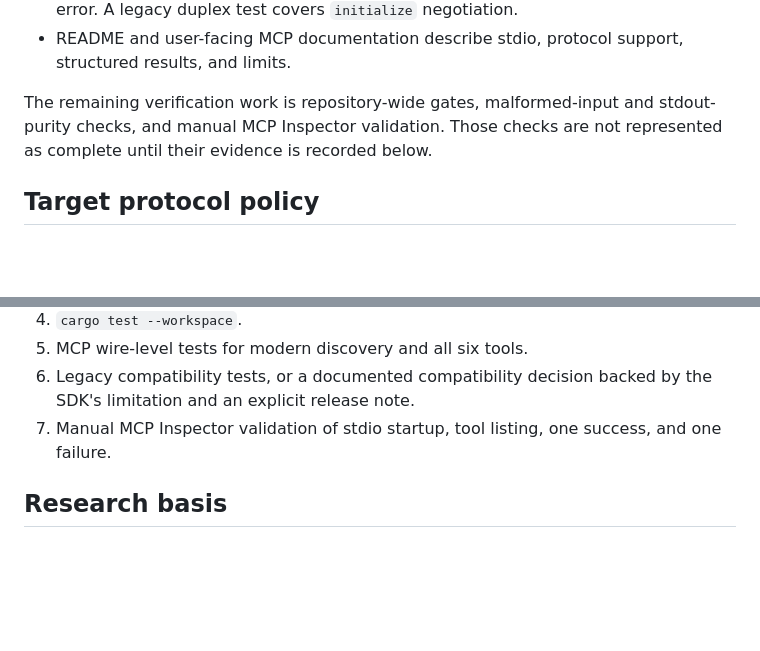
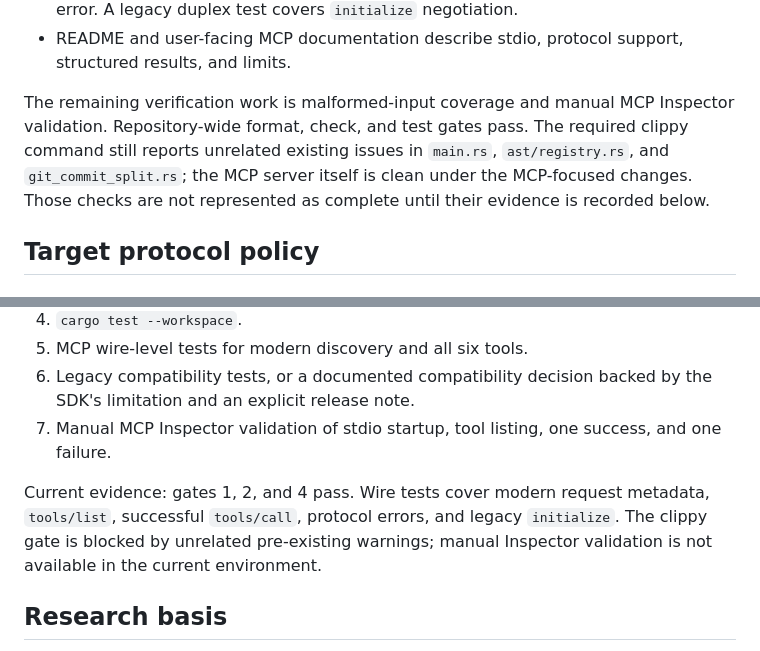
Before and after one commit to mrorigo/spectral-cortex, a Markdown page: docs/plans/MCP_UPGRADE_PLAN.md, 2 parts joined by grey strips. Rendered like a GitHub page; blank space fills up the shorter version.

Commit message:
Document MCP verification boundaries

```diff
--- a/docs/plans/MCP_UPGRADE_PLAN.md
+++ b/docs/plans/MCP_UPGRADE_PLAN.md
@@ -59,9 +59,12 @@ The following plan items are implemented on `feature-mcp-upgrade`:
 - README and user-facing MCP documentation describe stdio, protocol support,
   structured results, and limits.
 
-The remaining verification work is repository-wide gates, malformed-input and
-stdout-purity checks, and manual MCP Inspector validation. Those checks are
-not represented as complete until their evidence is recorded below.
+The remaining verification work is malformed-input coverage and manual MCP
+Inspector validation. Repository-wide format, check, and test gates pass.
+The required clippy command still reports unrelated existing issues in
+`main.rs`, `ast/registry.rs`, and `git_commit_split.rs`; the MCP server itself
+is clean under the MCP-focused changes. Those checks are not represented as
+complete until their evidence is recorded below.
 
 ## Target protocol policy
 
@@ -263,6 +266,11 @@ The upgrade is complete only when all gates pass:
 7. Manual MCP Inspector validation of stdio startup, tool listing, one success,
    and one failure.
 
+Current evidence: gates 1, 2, and 4 pass. Wire tests cover modern request
+metadata, `tools/list`, successful `tools/call`, protocol errors, and legacy
+`initialize`. The clippy gate is blocked by unrelated pre-existing warnings;
+manual Inspector validation is not available in the current environment.
+
 ## Research basis
 
 - [MCP specification 2026-07-28](https://modelcontextprotocol.io/specification/2026-07-28)
```
